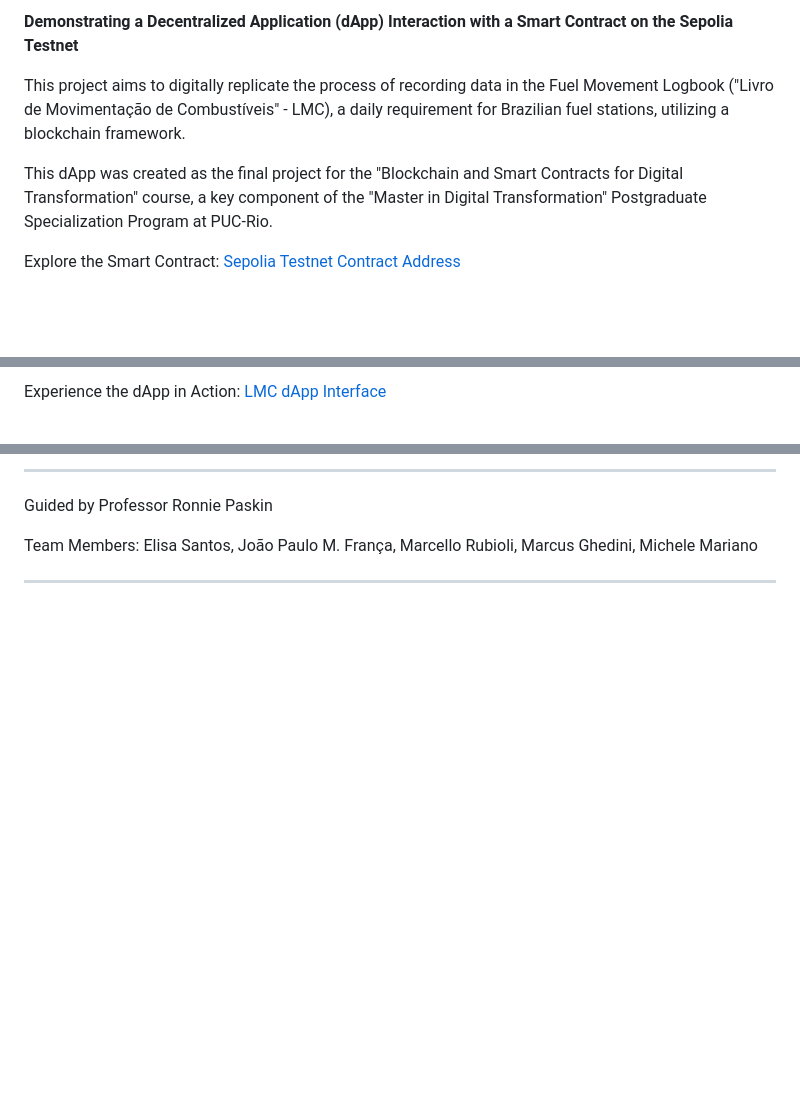
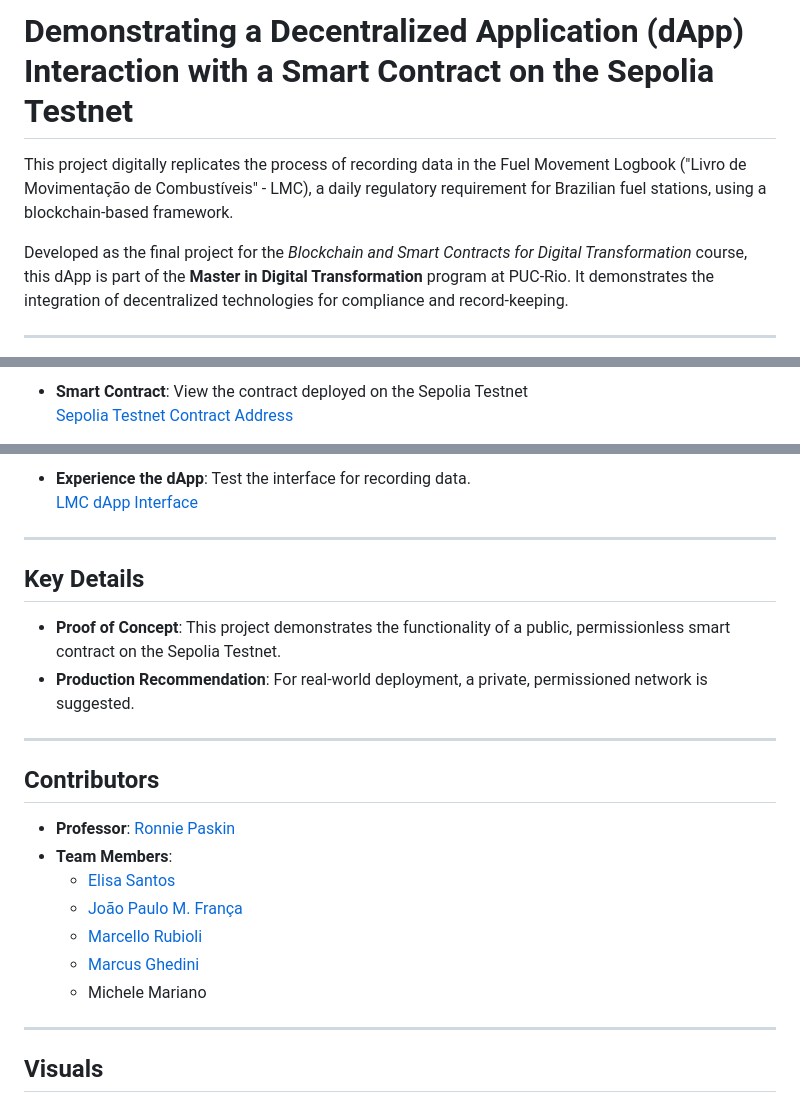
Before and after one commit to jpfranca-br/lmc, a Markdown page: README.md, 3 parts joined by grey strips. Drawn GitHub-style; blank space fills up the shorter version.

```diff
--- a/README.md
+++ b/README.md
@@ -1,9 +1,8 @@
-**Demonstrating a Decentralized Application (dApp) Interaction with a Smart Contract on the Sepolia Testnet**
+# Demonstrating a Decentralized Application (dApp) Interaction with a Smart Contract on the Sepolia Testnet
 
-This project aims to digitally replicate the process of recording data in the Fuel Movement Logbook ("Livro de Movimentação de Combustíveis" - LMC), a daily requirement for Brazilian fuel stations, utilizing a blockchain framework.
+This project digitally replicates the process of recording data in the Fuel Movement Logbook ("Livro de Movimentação de Combustíveis" - LMC), a daily regulatory requirement for Brazilian fuel stations, using a blockchain-based framework.
 
-This dApp was created as the final project for the "Blockchain and Smart Contracts for Digital Transformation" course, a key component of the "Master in Digital Transformation" Postgraduate Specialization Program at PUC-Rio.
+Developed as the final project for the *Blockchain and Smart Contracts for Digital Transformation* course, this dApp is part of the **Master in Digital Transformation** program at PUC-Rio. It demonstrates the integration of decentralized technologies for compliance and record-keeping.
 
-Explore the Smart Contract:
-[Sepolia Testnet Contract Address](https://sepolia.etherscan.io/address/0x7F7AB656FB7b75C8f7d27e05f272C39698e10110)
+---
 
@@ -11,4 +10,4 @@ Take a look at the [contract Sequence Diagram](https://sequencediagram.org/index
 
-Experience the dApp in Action:
-[LMC dApp Interface](https://lmc.jpfranca.com/)
+- **Smart Contract**: View the contract deployed on the Sepolia Testnet
+  [Sepolia Testnet Contract Address](https://sepolia.etherscan.io/address/0x7F7AB656FB7b75C8f7d27e05f272C39698e10110)
 
@@ -16,10 +15,28 @@ Please note: This project serves as a Proof of Concept (PoC). The contract is pu
 
--------
+- **Experience the dApp**: Test the interface for recording data.
+  [LMC dApp Interface](https://lmc.jpfranca.com/)
 
-Guided by Professor Ronnie Paskin
+---
 
-Team Members: Elisa Santos, João Paulo M. França, Marcello Rubioli, Marcus Ghedini, Michele Mariano
+## Key Details
 
---------
+- **Proof of Concept**: This project demonstrates the functionality of a public, permissionless smart contract on the Sepolia Testnet.
+- **Production Recommendation**: For real-world deployment, a private, permissioned network is suggested.
+
+---
+
+## Contributors
+
+- **Professor**: [Ronnie Paskin](https://www.linkedin.com/in/rpaskin/)
+- **Team Members**:
+  - [Elisa Santos](https://www.linkedin.com/in/elisa-gomes-dos-santos-1767b2a2)
+  - [João Paulo M. França](https://www.linkedin.com/in/jpfranca)
+  - [Marcello Rubioli](https://www.linkedin.com/in/marcello-rubioli-bb406b51)
+  - [Marcus Ghedini](https://www.linkedin.com/in/marcus-ghedini-a904bb47)
+  - Michele Mariano
+
+---
+
+## Visuals
 
 ![Sequence Diagram](https://github.com/jpfranca-br/lmc/blob/main/images/sequencediagram.png)
```
Also changed, not shown: other parts of README.md (+2 -2 lines).
